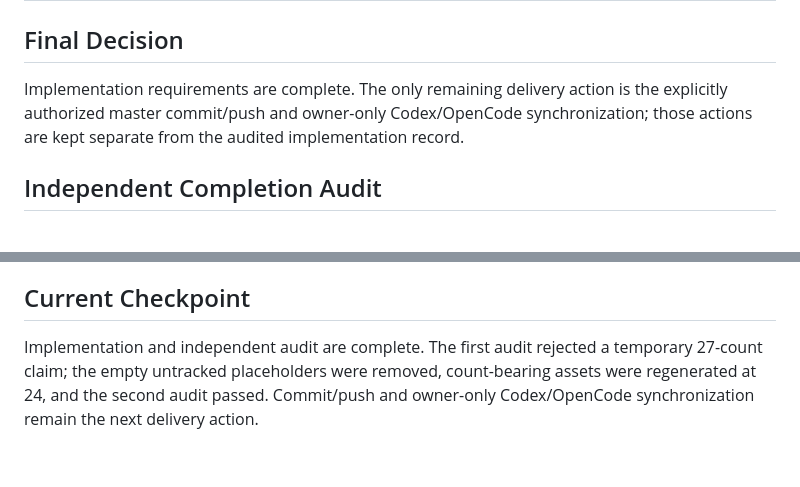
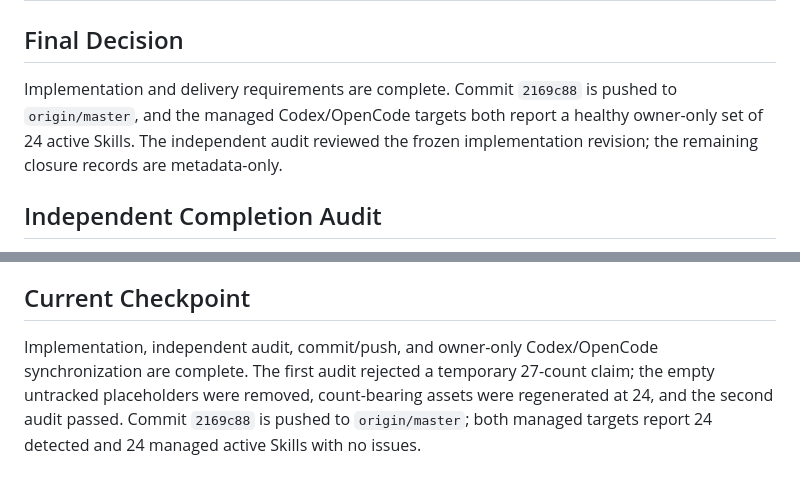
Before and after one commit to TobeMagic/aimagician-skills, a Markdown page: .planning/tasks/readme-darwin-runtime-cleanup-2026-08-12.md, 2 parts joined by grey strips. Rendered like a GitHub page.

```diff
--- a/.planning/tasks/readme-darwin-runtime-cleanup-2026-08-12.md
+++ b/.planning/tasks/readme-darwin-runtime-cleanup-2026-08-12.md
@@ -74,7 +74,7 @@ Fast-forward to the latest master baseline, work directly on master, inspect rem
 
 ## Final Decision
 
-Implementation requirements are complete. The only remaining delivery action is the explicitly authorized master commit/push and owner-only Codex/OpenCode synchronization; those actions are kept separate from the audited implementation record.
+Implementation and delivery requirements are complete. Commit `2169c88` is pushed to `origin/master`, and the managed Codex/OpenCode targets both report a healthy owner-only set of 24 active Skills. The independent audit reviewed the frozen implementation revision; the remaining closure records are metadata-only.
 
 ## Independent Completion Audit
 
@@ -99,4 +99,4 @@ Implementation requirements are complete. The only remaining delivery action is
 
 ## Current Checkpoint
 
-Implementation and independent audit are complete. The first audit rejected a temporary 27-count claim; the empty untracked placeholders were removed, count-bearing assets were regenerated at 24, and the second audit passed. Commit/push and owner-only Codex/OpenCode synchronization remain the next delivery action.
+Implementation, independent audit, commit/push, and owner-only Codex/OpenCode synchronization are complete. The first audit rejected a temporary 27-count claim; the empty untracked placeholders were removed, count-bearing assets were regenerated at 24, and the second audit passed. Commit `2169c88` is pushed to `origin/master`; both managed targets report 24 detected and 24 managed active Skills with no issues.
```
Also changed, not shown: other parts of .planning/tasks/readme-darwin-runtime-cleanup-2026-08-12.md (+1 -1 lines), .planning/STATE.md (+4 -4 lines), docs/audits/readme-darwin-runtime-cleanup-2026-08-12.md (+7 -3 lines).
